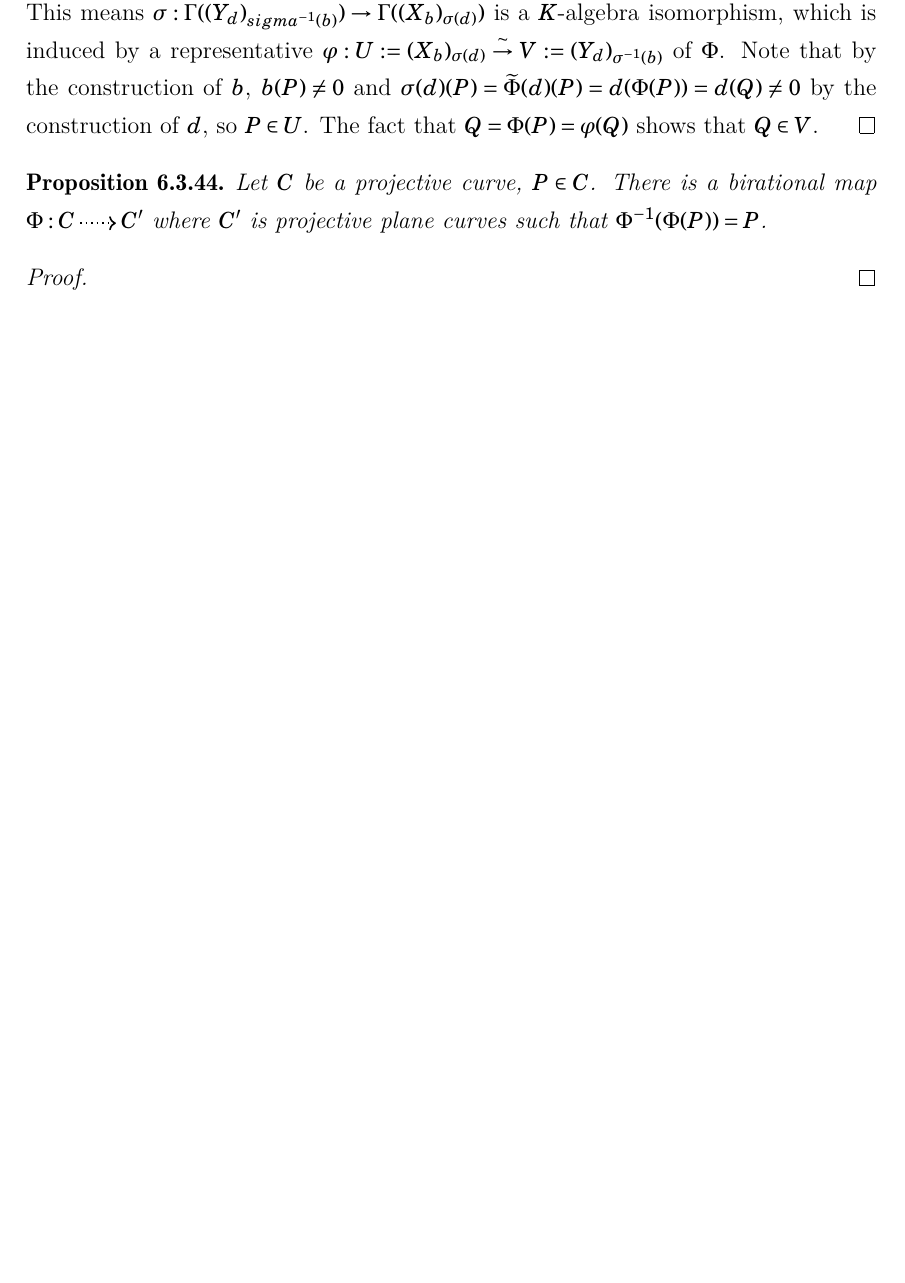
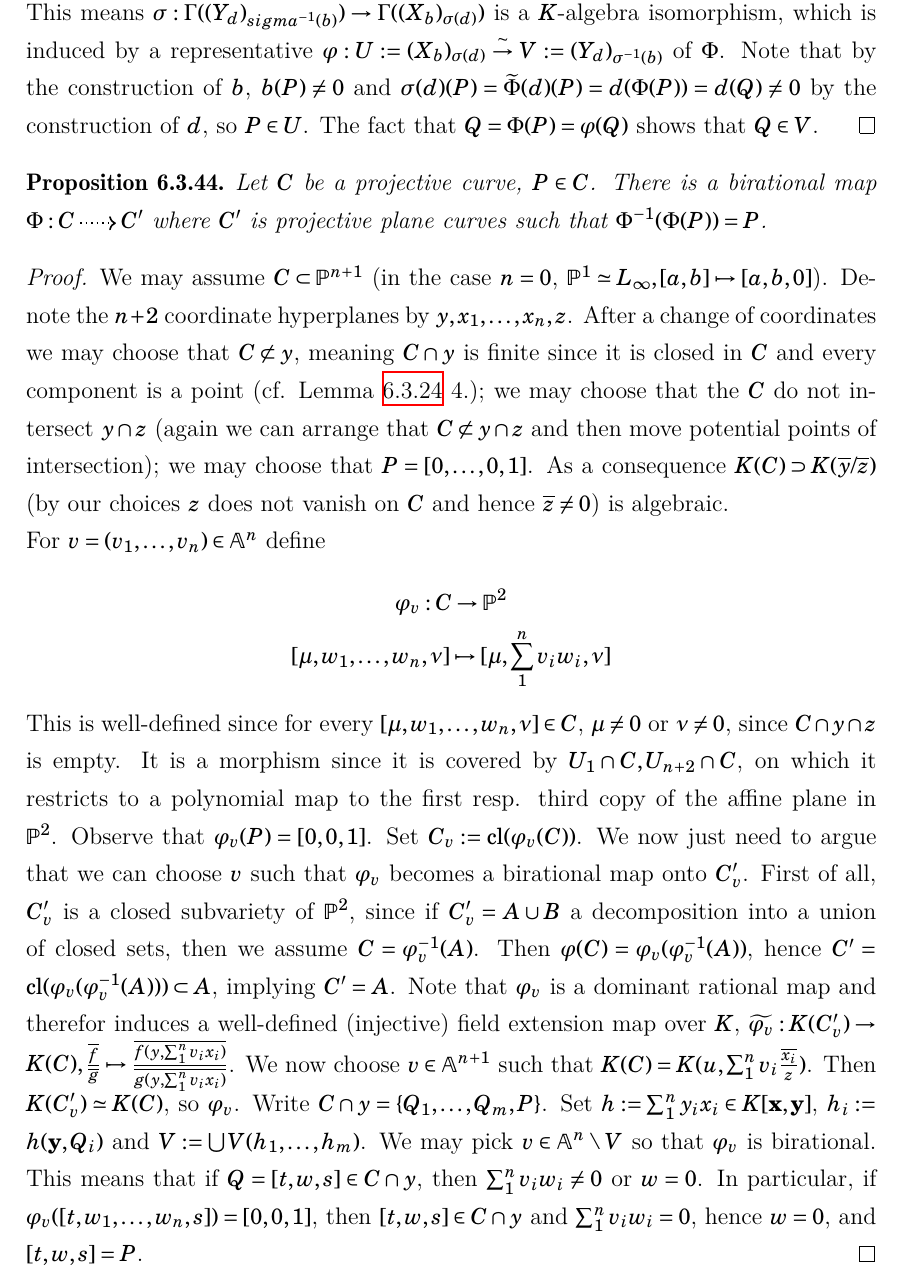
Before and after one commit to EyYoHomeBoy/algebraic-geometry-notes, a LaTeX document (main.tex, which reads content/ch6.tex): part of page 348 of 350, cut so that both start at the same text, the shorter picture padded with empty space. Compiled offline with XeLaTeX.

Commit message:
added solution to proving that a projective curve is birational projective plane curve where for a fixed point on the curve one may choose the birational map such that the fiber of the birational over the image of the point is the point

```diff
--- a/content/ch6.tex
+++ b/content/ch6.tex
@@ -832,7 +832,14 @@ We have thus far been studying algebraic geometry by studying systems of polynom
         Let $C$ be a projective curve, $P\in C$. There is a birational map $\Phi: C \dottedarrow C'$ where $C'$ is projective plane curves such that $\Phi^{-1}(\Phi(P))=P$.
     \end{proposition}
     \begin{proof}
-
+        We may assume $C\subset \Pp^{n+1}$ (in the case $n=0$, $\Pp^{1}\simeq L_\infty, [a,b]\mapsto [a,b,0]$). Denote the $n+2$ coordinate hyperplanes by $y,x_1,\dots,x_n,z$.  After a change of coordinates we may choose that $C\not\subset y$, meaning  $C\cap y$ is finite since it is closed in $C$ and every component is a point (cf. Lemma~\ref{SomeDimensionResults} 4.); we may choose that the $C$ do not intersect $y\cap z$ (again we can arrange that $C\not\subset y\cap z$ and then move potential points of intersection); we may choose that $P=[0,\dots,0,1]$. As a consequence $K(C)\supset K(\overline{y}/\overline{z})$ (by our choices $z$ does not vanish on $C$ and hence $\overline{z}\neq0$) is algebraic.\\
+        For $v=(v_1,\dots,v_n)\in \A^n$ define
+        \begin{gather*}
+            \varphi_v : C \rightarrow \Pp^2\\
+            [\mu, w_1,\dots,w_n,\nu]\mapsto [\mu,\sum_1^n v_iw_i,\nu]
+        \end{gather*}
+        This is well-defined since for every $[\mu, w_1,\dots,w_n,\nu]\in C$, $\mu\neq0$ or $\nu\neq 0$, since $C\cap y\cap z$ is empty. It is a morphism
+        since it is covered by $U_1\cap C,U_{n+2}\cap C$, on which it restricts to a polynomial map to the first resp. third copy of the affine plane in $\Pp^2$. Observe that $\varphi_v(P)=[0,0,1]$. Set $C_v:= \cl(\varphi_v(C))$. We now just need to argue that we can choose $v$ such that $\varphi_v$ becomes a birational map onto $C_v'$. First of all, $C_v'$ is a closed subvariety of $\Pp^2$, since if $C_v'=A\cup B$ a decomposition into a union of closed sets, then we assume $C = \varphi_v^{-1}(A)$. Then $\varphi(C) = \varphi_v(\varphi_v^{-1}(A))$, hence $C'=\cl(\varphi_v(\varphi_v^{-1}(A)))\subset A$, implying $C'=A$. Note that $\varphi_v$ is a dominant rational map and therefor induces a well-defined (injective) field extension map over $K$, $\widetilde{\varphi_v}:K(C_v')\rightarrow K(C), \frac{\overline{f}}{\overline{g}}\mapsto \frac{\overline{f(y,\sum_1^nv_ix_i)}}{\overline{g(y,\sum_1^n v_ix_i)}}$. We now choose $v\in \A^{n+1}$ such that $K(C)=K(u,\sum_1^n v_i\frac{\overline{x_i}}{z})$. Then $K(C_v')\simeq K(C)$, so $\varphi_v$. Write $C\cap y=\{Q_1,\dots,Q_m,P\}$. Set $h:=\sum_1^n y_ix_i\in K[\mathbf{x},\mathbf{y}]$, $h_i:= h(\mathbf{y},Q_i)$ and $V:=\bigcup V(h_1,\dots,h_m)$. We may pick $v\in \A^n\setminus V$ so that $\varphi_v$ is birational. This means that if $Q=[t,w,s]\in C\cap y$, then $\sum_1^n v_iw_i\neq 0$ or $w=0$. In particular, if $\varphi_v([t,w_1,\dots,w_n,s])=[0,0,1]$, then $[t,w,s]\in C\cap y$ and $\sum_1^nv_iw_i=0$, hence $w=0$, and $[t,w,s]=P$.
     \end{proof}
 \subsection{The Study of Curves \& Resolution of Singularities}
     \subsubsection{Rational Maps of Curves}
```
Also changed, not shown: main.pdf.
